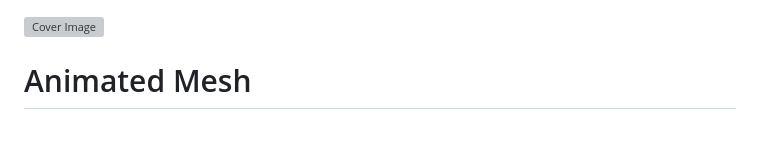
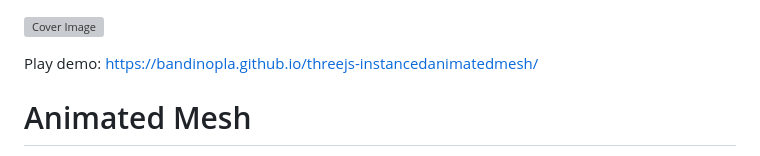
Before and after one commit to bandinopla/threejs-instancedanimatedmesh, a Markdown page: README.md, the part around the change. Rendered like a GitHub page; blank space fills up the shorter version; grey boxes are pictures that could not be loaded.

Commit message:
added link to demo

```diff
--- a/README.md
+++ b/README.md
@@ -1,4 +1,7 @@
 ![Cover Image](cover.png)
+
+Play demo: [https://bandinopla.github.io/threejs-instancedanimatedmesh/](https://bandinopla.github.io/threejs-instancedanimatedmesh/)
+
 # Animated Mesh
 
 Wrapper with some sintax sugar around threejs example [webgpu_skinning_instancing_individual](https://github.com/mrdoob/three.js/pull/33644) originally done by [RenaudRohlinger](https://github.com/RenaudRohlinger) to allow the instancing of multiple animated skinned meshes. All instances share one skeleton but can play diferent animations.
```
